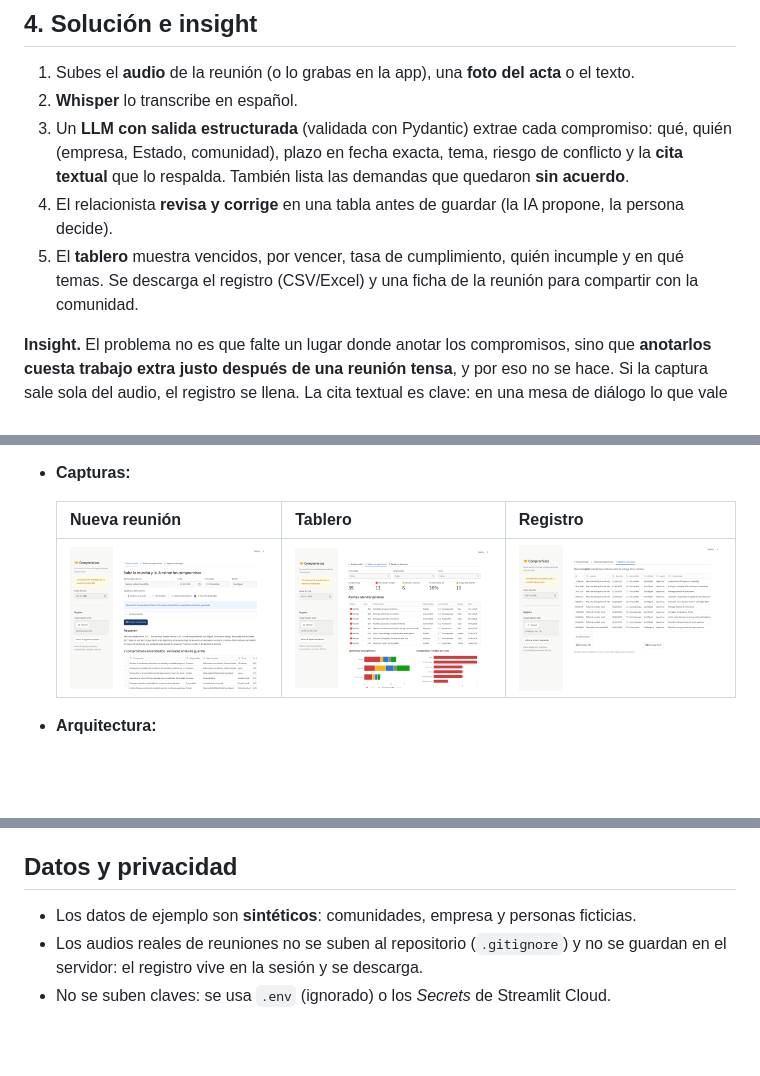
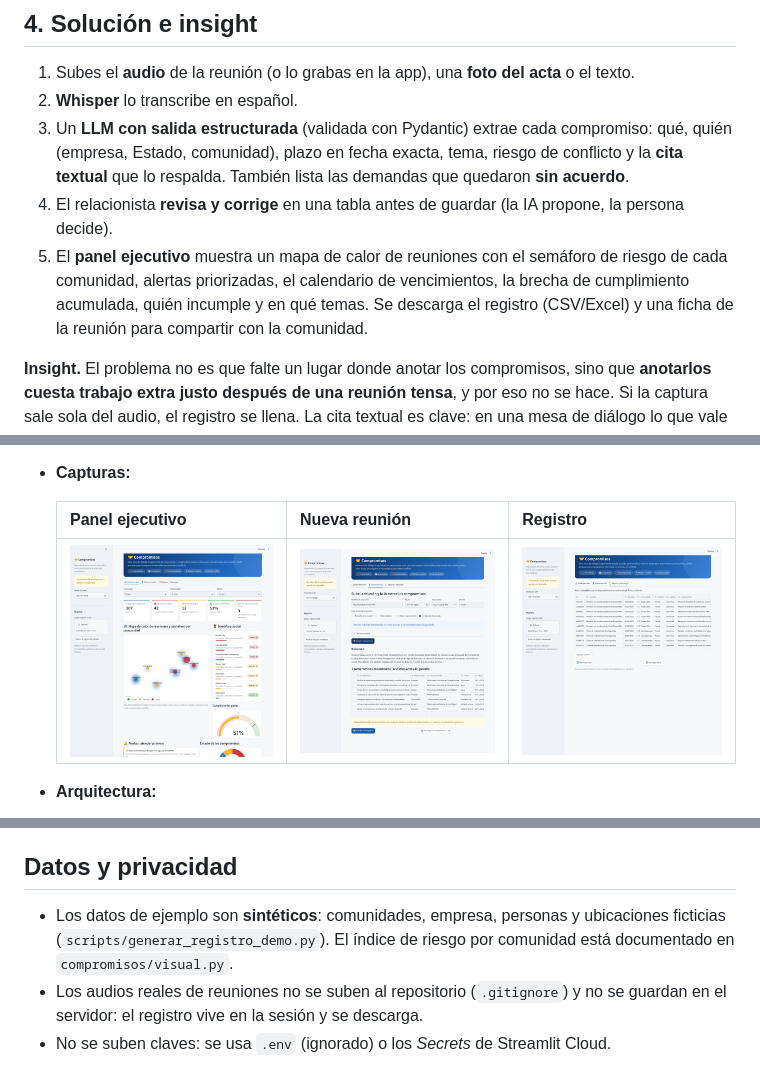
Before and after one commit to roddyhuarhua-hub/compromisos, a Markdown page: README.md, 3 parts joined by grey strips. GitHub-like rendering; pictures changed too: img/01_nueva_reunion.png, img/02_tablero.png, img/03_registro.png; blank space fills up the shorter version.

```diff
--- a/README.md
+++ b/README.md
@@ -36,7 +36,7 @@ He estado en las mesas donde se firman los compromisos y he visto qué pasa desp
 2. **Whisper** lo transcribe en español.
 3. Un **LLM con salida estructurada** (validada con Pydantic) extrae cada compromiso: qué, quién (empresa, Estado, comunidad), plazo en fecha exacta, tema, riesgo de conflicto y la **cita textual** que lo respalda. También lista las demandas que quedaron **sin acuerdo**.
 4. El relacionista **revisa y corrige** en una tabla antes de guardar (la IA propone, la persona decide).
-5. El **tablero** muestra vencidos, por vencer, tasa de cumplimiento, quién incumple y en qué temas. Se descarga el registro (CSV/Excel) y una ficha de la reunión para compartir con la comunidad.
+5. El **panel ejecutivo** muestra un mapa de calor de reuniones con el semáforo de riesgo de cada comunidad, alertas priorizadas, el calendario de vencimientos, la brecha de cumplimiento acumulada, quién incumple y en qué temas. Se descarga el registro (CSV/Excel) y una ficha de la reunión para compartir con la comunidad.
 
 **Insight.** El problema no es que falte un lugar donde anotar los compromisos, sino que **anotarlos cuesta trabajo extra justo después de una reunión tensa**, y por eso no se hace. Si la captura sale sola del audio, el registro se llena. La cita textual es clave: en una mesa de diálogo lo que vale es lo que se dijo, y la cita permite verificarlo.
 
@@ -66,9 +66,9 @@ He estado en las mesas donde se firman los compromisos y he visto qué pasa desp
 
 - **Capturas:**
 
-  | Nueva reunión | Tablero | Registro |
+  | Panel ejecutivo | Nueva reunión | Registro |
   |---|---|---|
-  | ![](img/01_nueva_reunion.png) | ![](img/02_tablero.png) | ![](img/03_registro.png) |
+  | ![](img/02_tablero.png) | ![](img/01_nueva_reunion.png) | ![](img/03_registro.png) |
 
 - **Arquitectura:**
 
@@ -134,7 +134,7 @@ Yo definí el problema y el flujo desde mi experiencia en campo, hice las entrev
 
 ## Datos y privacidad
 
-- Los datos de ejemplo son **sintéticos**: comunidades, empresa y personas ficticias.
+- Los datos de ejemplo son **sintéticos**: comunidades, empresa, personas y ubicaciones ficticias (`scripts/generar_registro_demo.py`). El índice de riesgo por comunidad está documentado en `compromisos/visual.py`.
 - Los audios reales de reuniones no se suben al repositorio (`.gitignore`) y no se guardan en el servidor: el registro vive en la sesión y se descarga.
 - No se suben claves: se usa `.env` (ignorado) o los *Secrets* de Streamlit Cloud.
 
```
Also changed, not shown: 8 other files.
